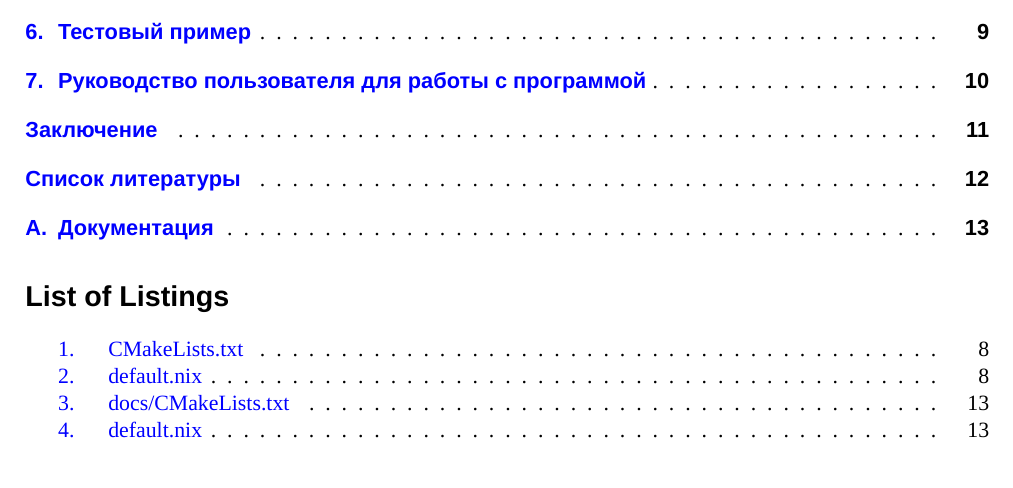
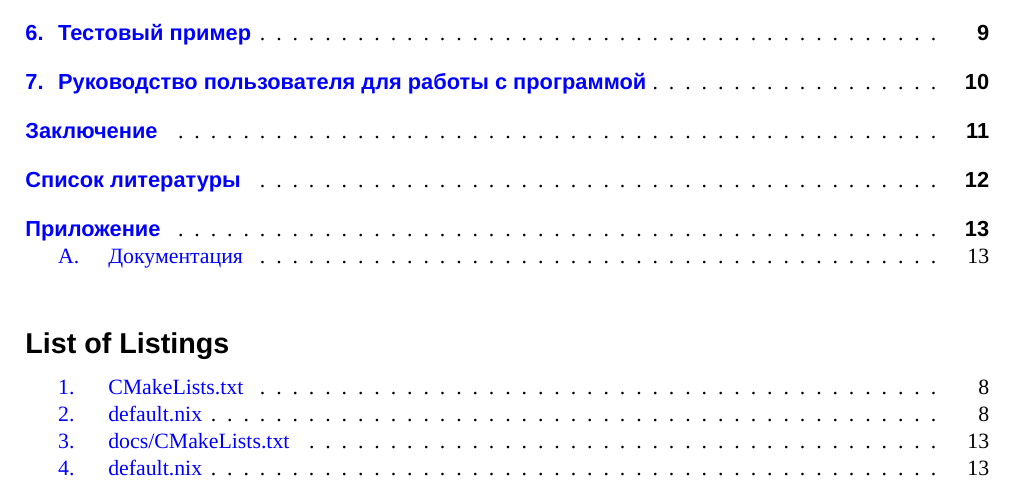
Before and after one commit to MMatveyA/find-faster-path-text, a LaTeX document (main.tex): part of page 2 of 23, cut so that both start at the same text. Compiled offline with XeLaTeX.

Commit message:
reformat appendix

```diff
--- a/main.tex
+++ b/main.tex
@@ -1,4 +1,5 @@
-\documentclass[toc=sectionentrywithdots]{scrartcl}
+\documentclass[chapterprefix=true,headings=onelineappendix]{scrartcl}
+\KOMAoptions{toc=sectionentrydotfill}
 
 \usepackage{fontspec}
 \setmainfont{Liberation Serif}
@@ -57,6 +58,20 @@
 \usepackage{listing}
 \usepackage{minted}
 \renewcommand{\listingname}{Листинг}
+
+\RedeclareSectionCommand[
+  beforeskip=2\baselineskip,% changed to a positive value, if afterindent=false is set (needs version 3.26b)
+  afterindent=false,% < - added, needs version 3.26b
+  afterskip=.5\baselineskip,
+  tocentrynumberformat=\def\autodot{.} % replace \autodot by a fixed dot for section entries
+   ]{section}
+
+\newcommand*\appendixmore{
+  \clearpage
+  \addsec{\appendixname}%
+  \renewcommand{\thesubsection}{\Alph{subsection}}%
+}
+
 \newcommand{\hunder}[1]{\underline{\hspace{#1}}}
 
 \begin{document}
```
Also changed, not shown: main.pdf, main.tex (2 more changed lines).
